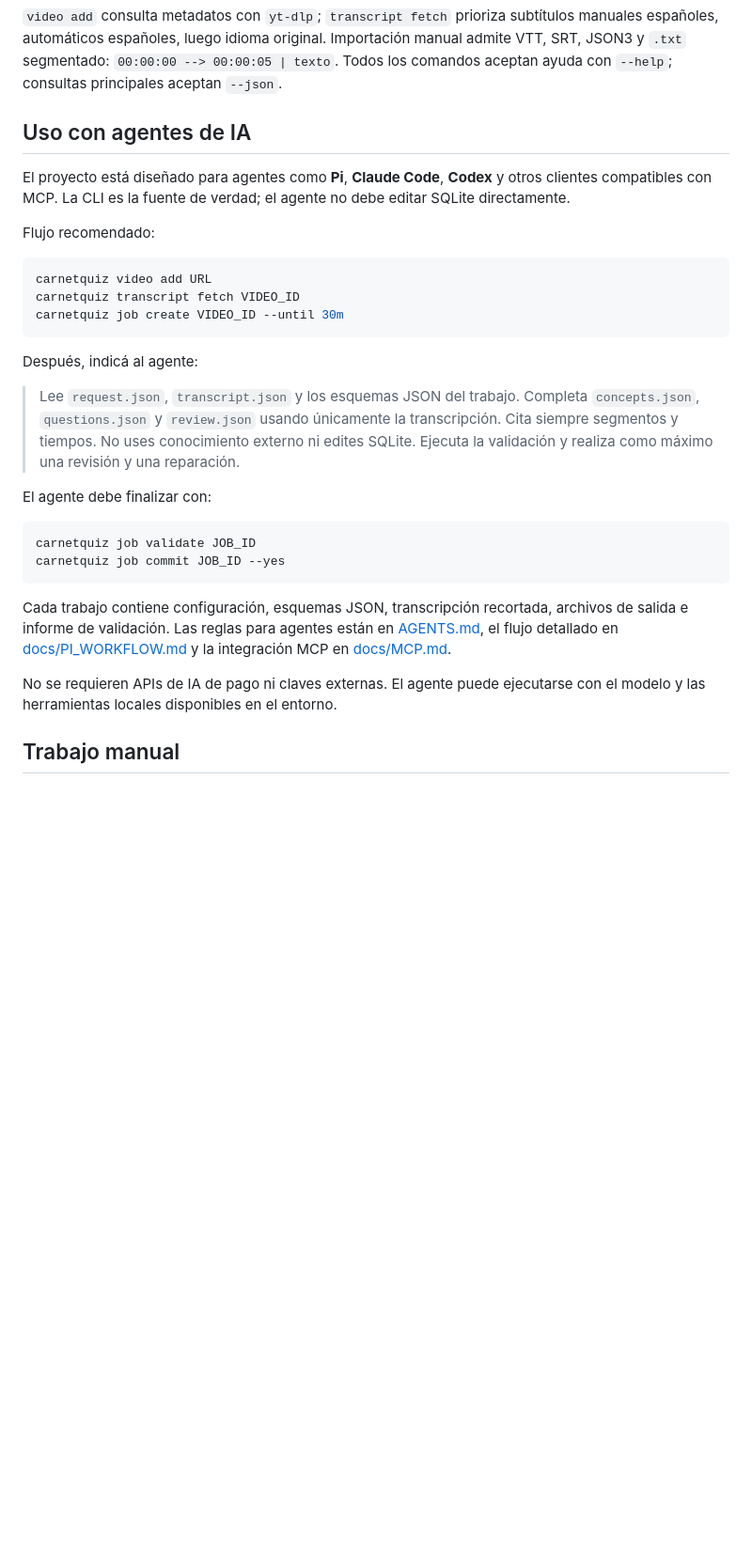
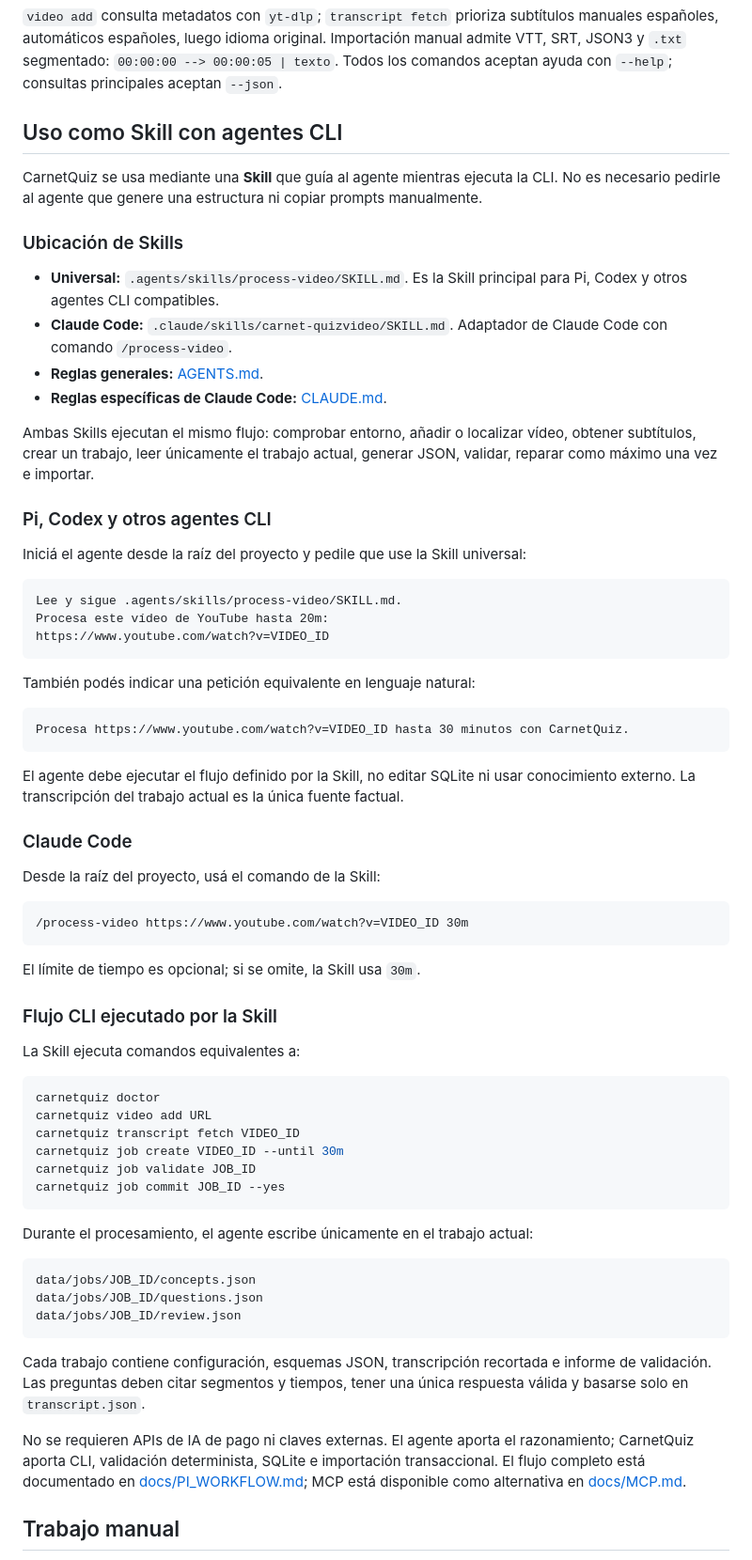
Before and after one commit to samuelrubiodev/carnet-quiz, a Markdown page: README.md, the part around the change. Shown at 94% size. Rendered like a GitHub page; blank space fills up the shorter version.

Commit message:
docs: document skill-based agent workflow

````diff
--- a/README.md
+++ b/README.md
@@ -44,32 +44,71 @@ carnetquiz db backup
 
 `video add` consulta metadatos con `yt-dlp`; `transcript fetch` prioriza subtítulos manuales españoles, automáticos españoles, luego idioma original. Importación manual admite VTT, SRT, JSON3 y `.txt` segmentado: `00:00:00 --> 00:00:05 | texto`. Todos los comandos aceptan ayuda con `--help`; consultas principales aceptan `--json`.
 
-## Uso con agentes de IA
+## Uso como Skill con agentes CLI
 
-El proyecto está diseñado para agentes como **Pi**, **Claude Code**, **Codex** y otros clientes compatibles con MCP. La CLI es la fuente de verdad; el agente no debe editar SQLite directamente.
+CarnetQuiz se usa mediante una **Skill** que guía al agente mientras ejecuta la CLI. No es necesario pedirle al agente que genere una estructura ni copiar prompts manualmente.
 
-Flujo recomendado:
+### Ubicación de Skills
+
+- **Universal:** `.agents/skills/process-video/SKILL.md`. Es la Skill principal para Pi, Codex y otros agentes CLI compatibles.
+- **Claude Code:** `.claude/skills/carnet-quizvideo/SKILL.md`. Adaptador de Claude Code con comando `/process-video`.
+- **Reglas generales:** [AGENTS.md](AGENTS.md).
+- **Reglas específicas de Claude Code:** [CLAUDE.md](CLAUDE.md).
+
+Ambas Skills ejecutan el mismo flujo: comprobar entorno, añadir o localizar vídeo, obtener subtítulos, crear un trabajo, leer únicamente el trabajo actual, generar JSON, validar, reparar como máximo una vez e importar.
+
+### Pi, Codex y otros agentes CLI
+
+Iniciá el agente desde la raíz del proyecto y pedile que use la Skill universal:
+
+```text
+Lee y sigue .agents/skills/process-video/SKILL.md.
+Procesa este vídeo de YouTube hasta 20m:
+https://www.youtube.com/watch?v=VIDEO_ID
+```
+
+También podés indicar una petición equivalente en lenguaje natural:
+
+```text
+Procesa https://www.youtube.com/watch?v=VIDEO_ID hasta 30 minutos con CarnetQuiz.
+```
+
+El agente debe ejecutar el flujo definido por la Skill, no editar SQLite ni usar conocimiento externo. La transcripción del trabajo actual es la única fuente factual.
+
+### Claude Code
+
+Desde la raíz del proyecto, usá el comando de la Skill:
+
+```text
+/process-video https://www.youtube.com/watch?v=VIDEO_ID 30m
+```
+
+El límite de tiempo es opcional; si se omite, la Skill usa `30m`.
+
+### Flujo CLI ejecutado por la Skill
+
+La Skill ejecuta comandos equivalentes a:
 
 ```bash
+carnetquiz doctor
 carnetquiz video add URL
 carnetquiz transcript fetch VIDEO_ID
 carnetquiz job create VIDEO_ID --until 30m
-```
-
-Después, indicá al agente:
-
-> Lee `request.json`, `transcript.json` y los esquemas JSON del trabajo. Completa `concepts.json`, `questions.json` y `review.json` usando únicamente la transcripción. Cita siempre segmentos y tiempos. No uses conocimiento externo ni edites SQLite. Ejecuta la validación y realiza como máximo una revisión y una reparación.
-
-El agente debe finalizar con:
-
-```bash
 carnetquiz job validate JOB_ID
 carnetquiz job commit JOB_ID --yes
 ```
 
-Cada trabajo contiene configuración, esquemas JSON, transcripción recortada, archivos de salida e informe de validación. Las reglas para agentes están en [AGENTS.md](AGENTS.md), el flujo detallado en [docs/PI_WORKFLOW.md](docs/PI_WORKFLOW.md) y la integración MCP en [docs/MCP.md](docs/MCP.md).
+Durante el procesamiento, el agente escribe únicamente en el trabajo actual:
 
-No se requieren APIs de IA de pago ni claves externas. El agente puede ejecutarse con el modelo y las herramientas locales disponibles en el entorno.
+```text
+data/jobs/JOB_ID/concepts.json
+data/jobs/JOB_ID/questions.json
+data/jobs/JOB_ID/review.json
+```
+
+Cada trabajo contiene configuración, esquemas JSON, transcripción recortada e informe de validación. Las preguntas deben citar segmentos y tiempos, tener una única respuesta válida y basarse solo en `transcript.json`.
+
+No se requieren APIs de IA de pago ni claves externas. El agente aporta el razonamiento; CarnetQuiz aporta CLI, validación determinista, SQLite e importación transaccional. El flujo completo está documentado en [docs/PI_WORKFLOW.md](docs/PI_WORKFLOW.md); MCP está disponible como alternativa en [docs/MCP.md](docs/MCP.md).
 
 ## Trabajo manual
 
````
